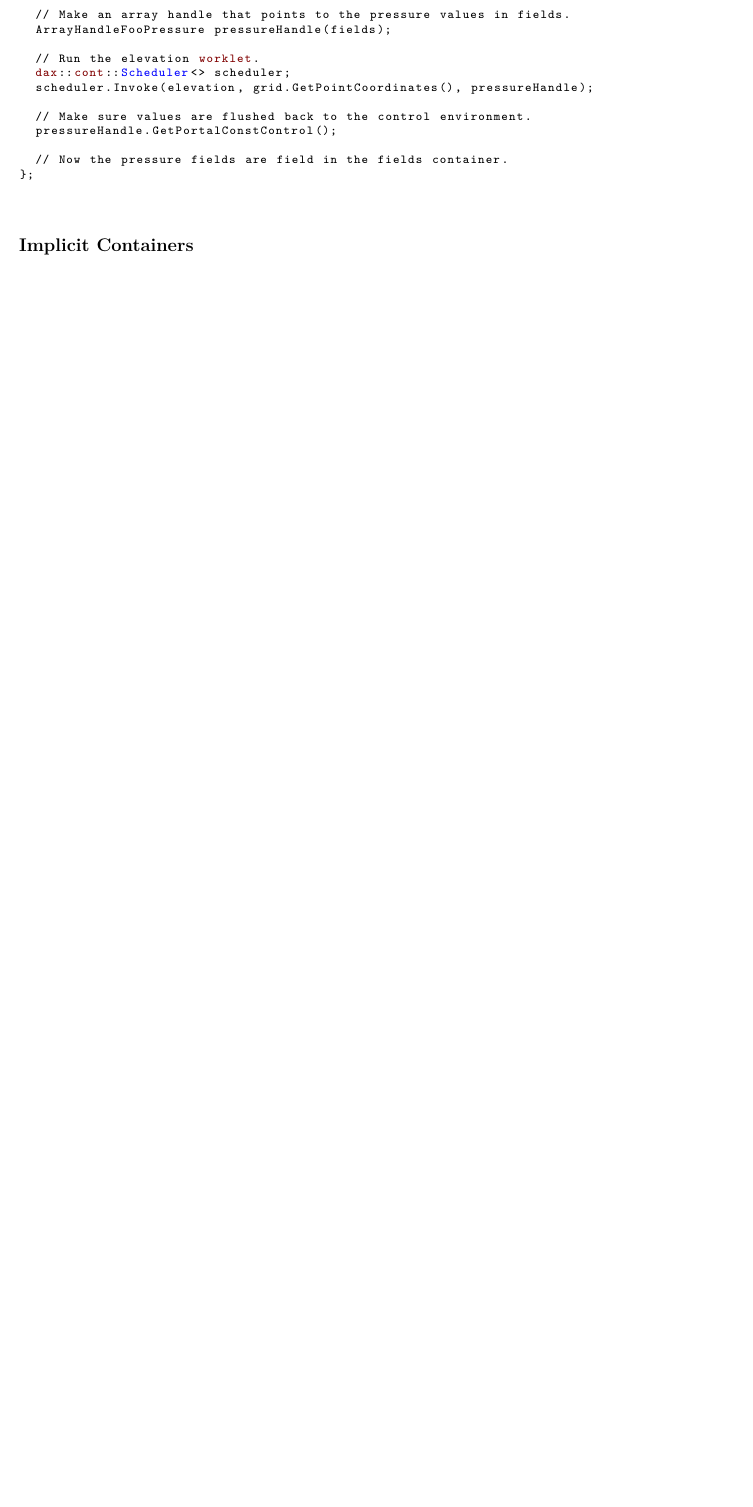
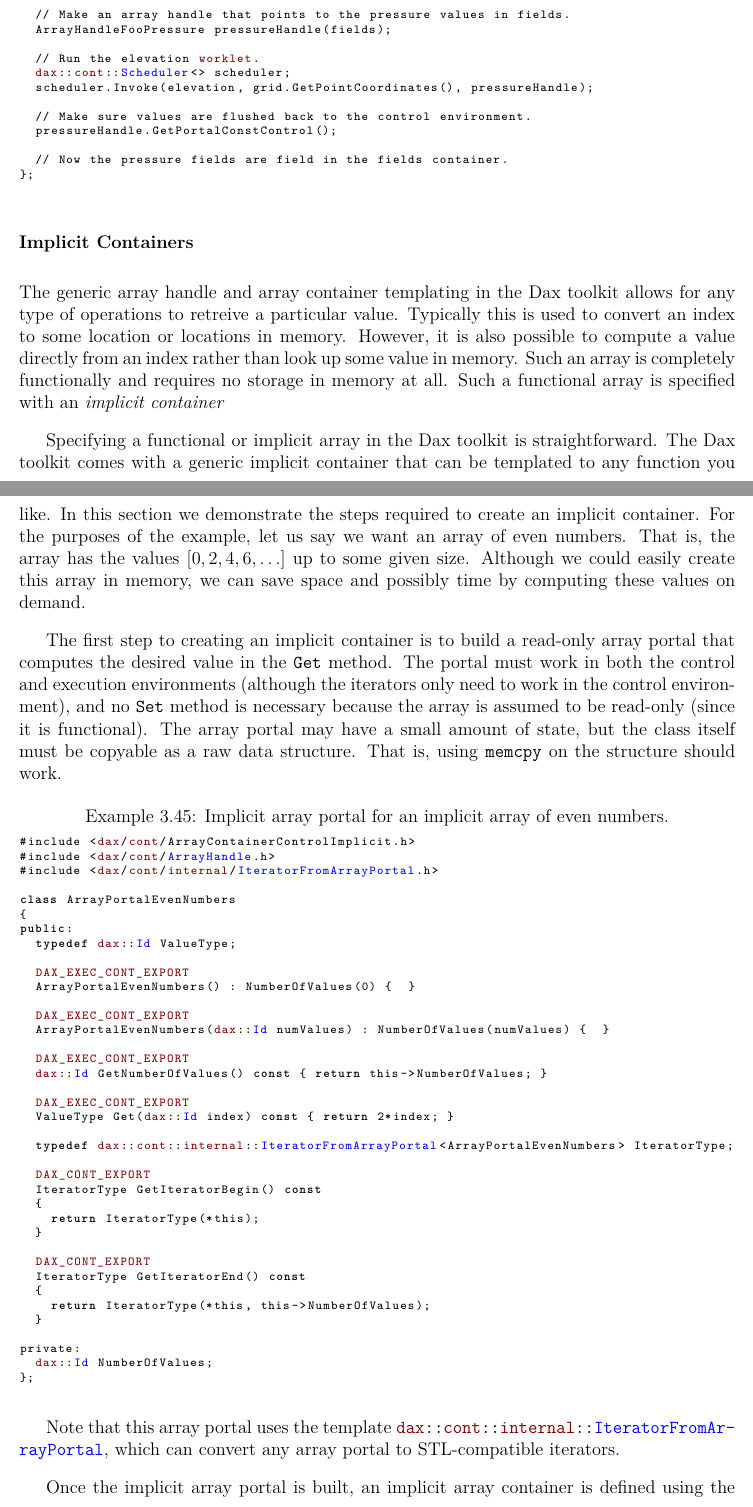
Before and after one commit to kmorel-papers/DaxReport2013, a LaTeX document (DaxReport2013.tex, which reads Documentation.tex): part of page 51 of 64 before the commit and two parts of pages 51 and 52 of 66 after it, the two joined at a grey line, cut so that both start at the same text, the shorter picture padded with empty space. Compiled offline with pdfLaTeX.

Commit message:
Implicit containers.

```diff
--- a/DaxReport2013.tex
+++ b/DaxReport2013.tex
@@ -97,6 +97,9 @@
                    ThresholdClassify,ThresholdTopology,
                    ArrayHandle,make_ArrayHandle,
                    ArrayHandleConstant,make_ArrayHandleConstant,
+                   ArrayHandleCounting,make_ArrayHandleCounting,
+                   ArrayContainerControlTagImplicit,
+                   IteratorFromArrayPortal,
                    GenerateInterpolatedCells,
                    GenerateTopology,
                    GenerateKeysValues,ReduceKeysValues,
--- a/Documentation.tex
+++ b/Documentation.tex
@@ -1842,4 +1842,79 @@ void GetElevationAirPressure(const GridType &grid, FooFieldsDeque *fields)
 
 \index{array~handle!implicit|(}
 \index{container!implicit|(}
-
+\index{implicit~container|(}
+\index{functional~array|(}
+
+The generic array handle and array container templating in the Dax toolkit
+allows for any type of operations to retreive a particular value. Typically
+this is used to convert an index to some location or locations in
+memory. However, it is also possible to compute a value directly from an
+index rather than look up some value in memory. Such an array is completely
+functionally and requires no storage in memory at all. Such a functional
+array is specified with an \keyterm{implicit container}
+
+Specifying a functional or implicit array in the Dax toolkit is
+straightforward. The Dax toolkit comes with a generic implicit container
+that can be templated to any function you like. In this section we
+demonstrate the steps required to create an implicit container. For the
+purposes of the example, let us say we want an array of even numbers. That
+is, the array has the values $[0,2,4,6,\ldots]$ up to some given
+size. Although we could easily create this array in memory, we can save
+space and possibly time by computing these values on demand.
+
+The first step to creating an implicit container is to build a read-only
+array portal that computes the desired value in the \textcode{Get}
+method. The portal must work in both the control and execution environments
+(although the iterators only need to work in the control environment), and
+no \textcode{Set} method is necessary because the array is assumed to be
+read-only (since it is functional). The array portal may have a small
+amount of state, but the class itself must be copyable as a raw data
+structure. That is, using \textcode{memcpy} on the structure should work.
+
+\begin{daxexample}[ex:ImplicitArrayPortal]{Implicit array portal for an implicit array of even numbers.}
+#include <dax/cont/ArrayContainerControlImplicit.h>
+#include <dax/cont/ArrayHandle.h>
+#include <dax/cont/internal/IteratorFromArrayPortal.h>
+
+class ArrayPortalEvenNumbers
+{
+public:
+  typedef dax::Id ValueType;
+
+  DAX_EXEC_CONT_EXPORT
+  ArrayPortalEvenNumbers() : NumberOfValues(0) {  }
+
+  DAX_EXEC_CONT_EXPORT
+  ArrayPortalEvenNumbers(dax::Id numValues) : NumberOfValues(numValues) {  }
+
+  DAX_EXEC_CONT_EXPORT
+  dax::Id GetNumberOfValues() const { return this->NumberOfValues; }
+
+  DAX_EXEC_CONT_EXPORT
+  ValueType Get(dax::Id index) const { return 2*index; }
+
+  typedef dax::cont::internal::IteratorFromArrayPortal<ArrayPortalEvenNumbers> IteratorType;
+
+  DAX_CONT_EXPORT
+  IteratorType GetIteratorBegin() const
+  {
+    return IteratorType(*this);
+  }
+
+  DAX_CONT_EXPORT
+  IteratorType GetIteratorEnd() const
+  {
+    return IteratorType(*this, this->NumberOfValues);
+  }
+
+private:
+  dax::Id NumberOfValues;
+};
+\end{daxexample}
+
+Note that this array portal uses the template
+\daxcontinternal{IteratorFromArrayPortal}, which can convert any array
+portal to STL-compatible iterators.
+
+Once the implicit array portal is built, an implicit array container is
+defined using the \daxcont{ArrayContainerControlTagImplicit} tag. This tag
```
Also changed, not shown: Documentation.tex (44 more changed lines).
